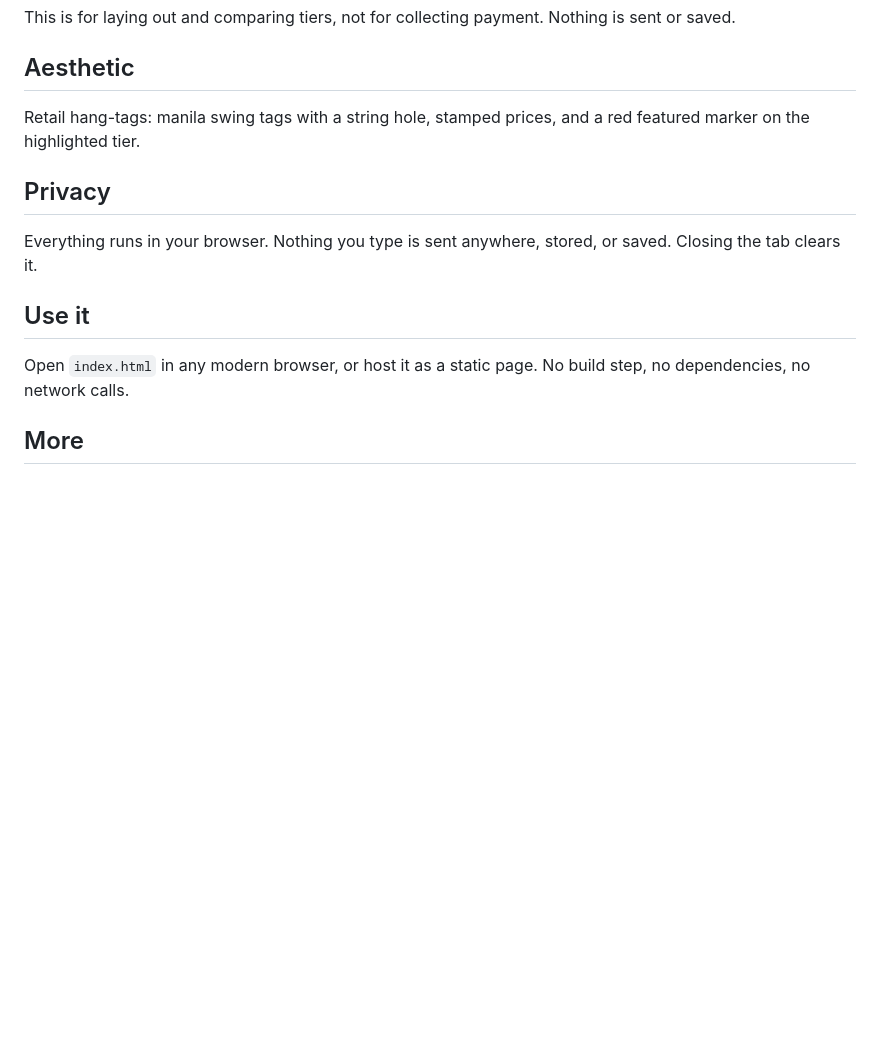
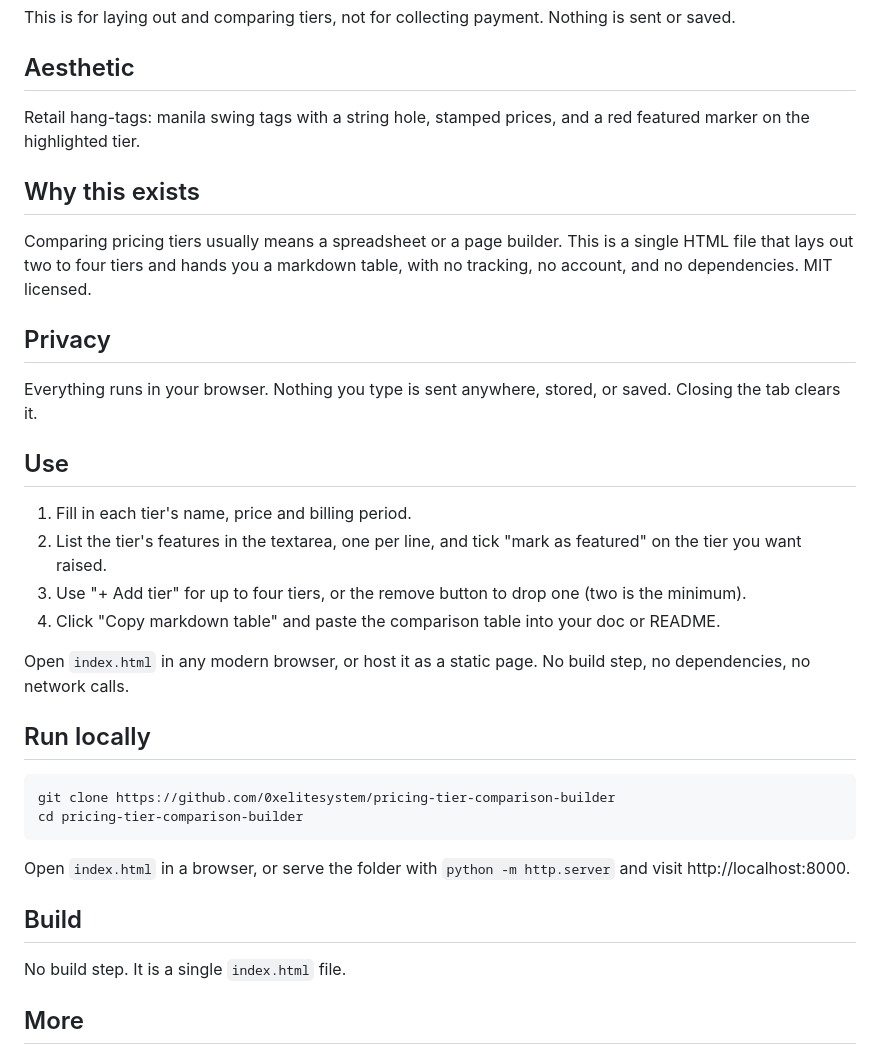
Before and after one commit to 0xelitesystem/pricing-tier-comparison-builder, a Markdown page: README.md, the part around the change. Drawn GitHub-style; blank space fills up the shorter version.

Commit message:
Bring the README up to the current standard

````diff
--- a/README.md
+++ b/README.md
@@ -14,13 +14,35 @@ This is for laying out and comparing tiers, not for collecting payment. Nothing
 
 Retail hang-tags: manila swing tags with a string hole, stamped prices, and a red featured marker on the highlighted tier.
 
+## Why this exists
+
+Comparing pricing tiers usually means a spreadsheet or a page builder. This is a single HTML file that lays out two to four tiers and hands you a markdown table, with no tracking, no account, and no dependencies. MIT licensed.
+
 ## Privacy
 
 Everything runs in your browser. Nothing you type is sent anywhere, stored, or saved. Closing the tab clears it.
 
-## Use it
+## Use
+
+1. Fill in each tier's name, price and billing period.
+2. List the tier's features in the textarea, one per line, and tick "mark as featured" on the tier you want raised.
+3. Use "+ Add tier" for up to four tiers, or the remove button to drop one (two is the minimum).
+4. Click "Copy markdown table" and paste the comparison table into your doc or README.
 
 Open `index.html` in any modern browser, or host it as a static page. No build step, no dependencies, no network calls.
+
+## Run locally
+
+```
+git clone https://github.com/0xelitesystem/pricing-tier-comparison-builder
+cd pricing-tier-comparison-builder
+```
+
+Open `index.html` in a browser, or serve the folder with `python -m http.server` and visit http://localhost:8000.
+
+## Build
+
+No build step. It is a single `index.html` file.
 
 ## More
 
````
